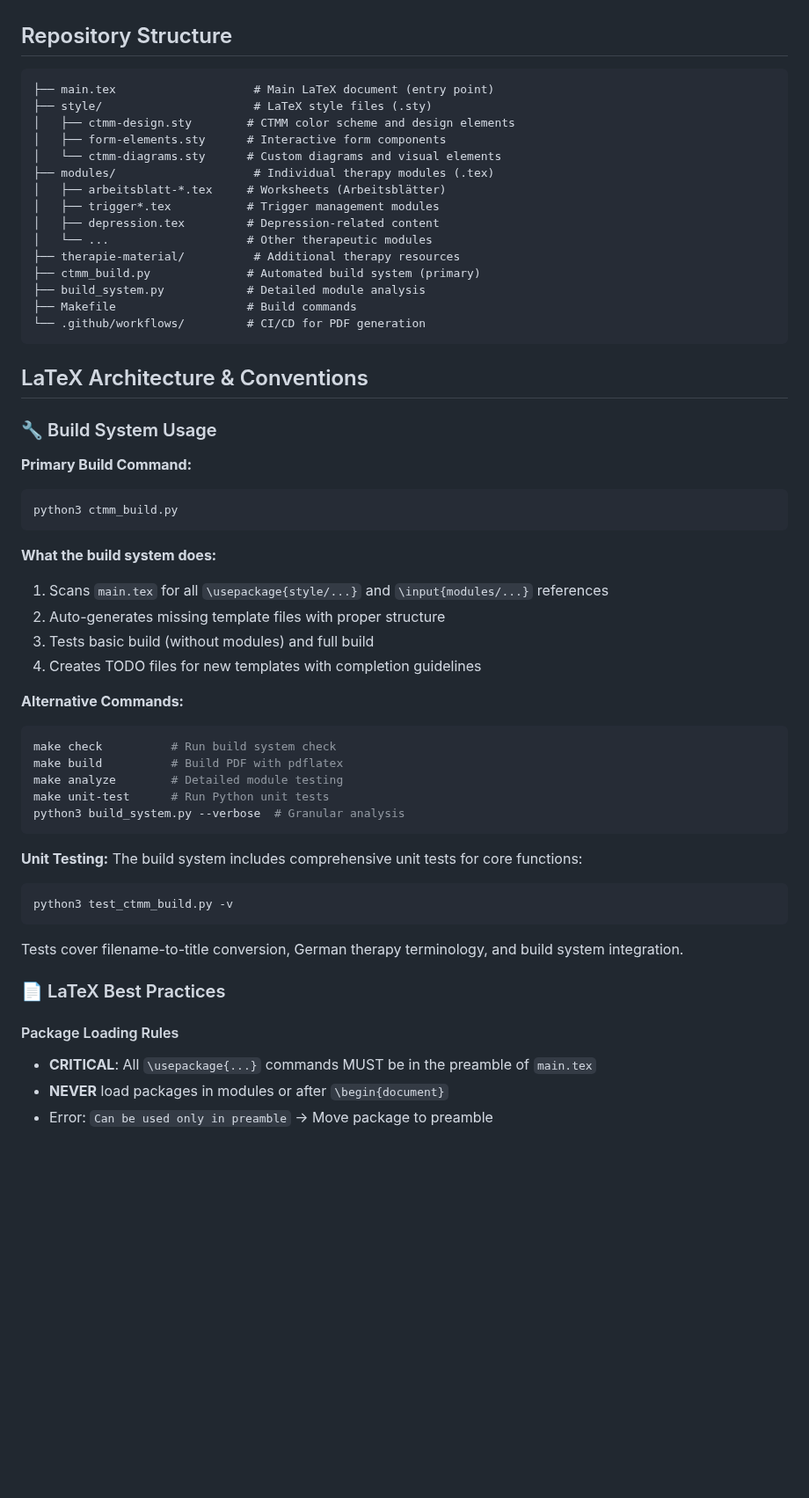
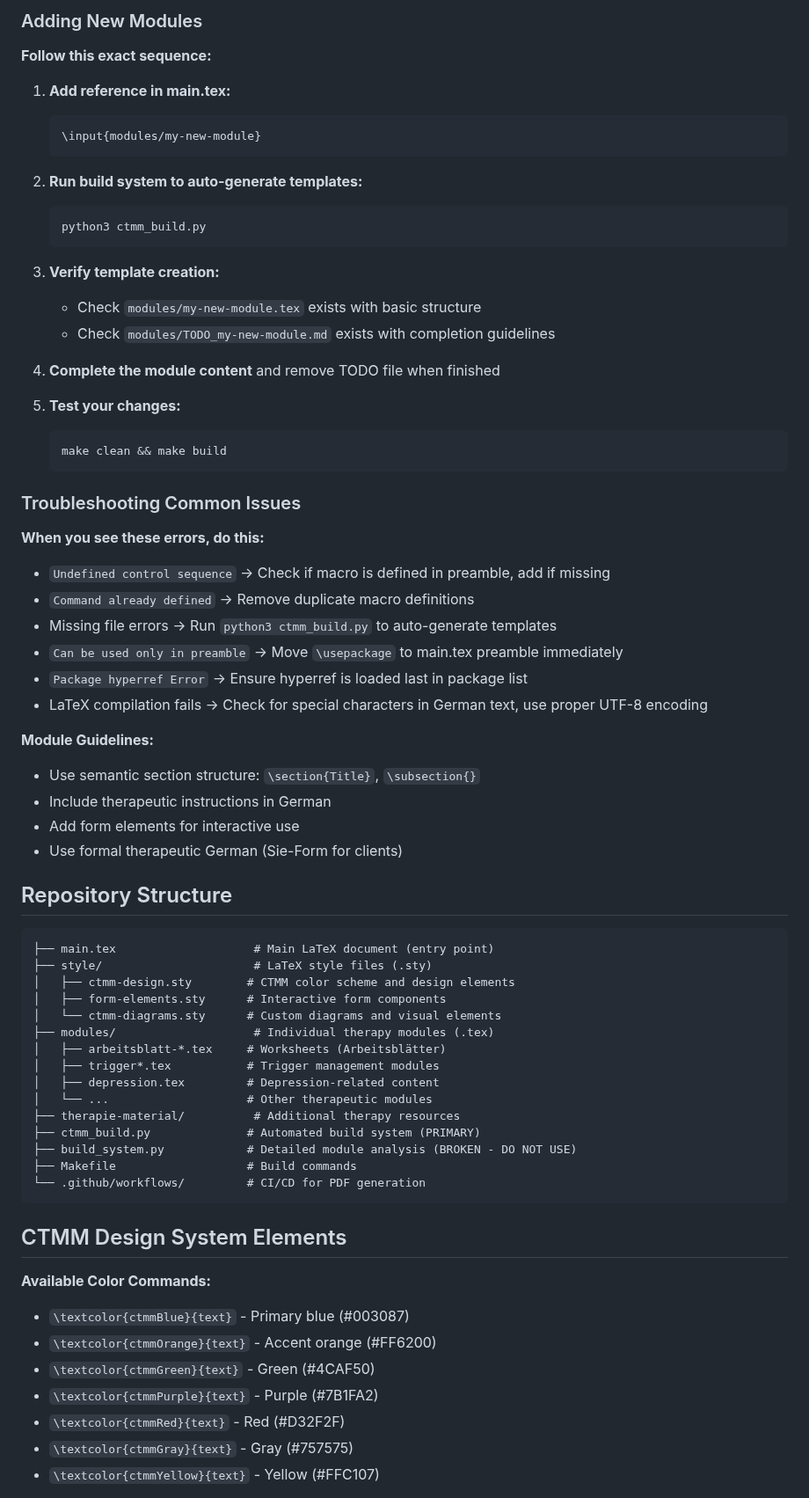
Before and after one commit to Darkness308/CTMM---PDF-in-LaTex, a Markdown page: .github/copilot-instructions.md, the part around one of its changes. Shown at 88% size. Drawn GitHub-style; blank space fills up the shorter version.

````diff
--- a/.github/copilot-instructions.md
+++ b/.github/copilot-instructions.md
@@ -15,3 +144,44 @@ This repository contains a **LaTeX-based therapeutic materials system** called *
+### Adding New Modules
+
+**Follow this exact sequence:**
+
+1. **Add reference in main.tex:**
+   ```latex
+   \input{modules/my-new-module}
+   ```
+
+2. **Run build system to auto-generate templates:**
+   ```bash
+   python3 ctmm_build.py
+   ```
+
+3. **Verify template creation:**
+   - Check `modules/my-new-module.tex` exists with basic structure
+   - Check `modules/TODO_my-new-module.md` exists with completion guidelines
+
+4. **Complete the module content** and remove TODO file when finished
+
+5. **Test your changes:**
+   ```bash
+   make clean && make build
+   ```
+
+### Troubleshooting Common Issues
+
+**When you see these errors, do this:**
+
+- `Undefined control sequence` → Check if macro is defined in preamble, add if missing
+- `Command already defined` → Remove duplicate macro definitions
+- Missing file errors → Run `python3 ctmm_build.py` to auto-generate templates
+- `Can be used only in preamble` → Move `\usepackage` to main.tex preamble immediately
+- `Package hyperref Error` → Ensure hyperref is loaded last in package list
+- LaTeX compilation fails → Check for special characters in German text, use proper UTF-8 encoding
+
+**Module Guidelines:**
+- Use semantic section structure: `\section{Title}`, `\subsection{}`
+- Include therapeutic instructions in German
+- Add form elements for interactive use
+- Use formal therapeutic German (Sie-Form for clients)
 
 ## Repository Structure
 
@@ -27,47 +197,20 @@ This repository contains a **LaTeX-based therapeutic materials system** called *
 │   ├── depression.tex         # Depression-related content
 │   └── ...                    # Other therapeutic modules
 ├── therapie-material/          # Additional therapy resources
-├── ctmm_build.py              # Automated build system (primary)
-├── build_system.py            # Detailed module analysis
+├── ctmm_build.py              # Automated build system (PRIMARY)
+├── build_system.py            # Detailed module analysis (BROKEN - DO NOT USE)
 ├── Makefile                   # Build commands
 └── .github/workflows/         # CI/CD for PDF generation
 ```
 
-## LaTeX Architecture & Conventions
+## CTMM Design System Elements
 
-### 🔧 Build System Usage
+**Available Color Commands:**
+- `\textcolor{ctmmBlue}{text}` - Primary blue (#003087)
+- `\textcolor{ctmmOrange}{text}` - Accent orange (#FF6200)
+- `\textcolor{ctmmGreen}{text}` - Green (#4CAF50)
+- `\textcolor{ctmmPurple}{text}` - Purple (#7B1FA2)
+- `\textcolor{ctmmRed}{text}` - Red (#D32F2F)
+- `\textcolor{ctmmGray}{text}` - Gray (#757575)
+- `\textcolor{ctmmYellow}{text}` - Yellow (#FFC107)
 
-**Primary Build Command:**
-```bash
-python3 ctmm_build.py
-```
-
-**What the build system does:**
-1. Scans `main.tex` for all `\usepackage{style/...}` and `\input{modules/...}` references
-2. Auto-generates missing template files with proper structure
-3. Tests basic build (without modules) and full build
-4. Creates TODO files for new templates with completion guidelines
-
-**Alternative Commands:**
-```bash
-make check          # Run build system check
-make build          # Build PDF with pdflatex
-make analyze        # Detailed module testing
-make unit-test      # Run Python unit tests
-python3 build_system.py --verbose  # Granular analysis
-```
-
-**Unit Testing:**
-The build system includes comprehensive unit tests for core functions:
-```bash
-python3 test_ctmm_build.py -v
-```
-Tests cover filename-to-title conversion, German therapy terminology, and build system integration.
-
-### 📄 LaTeX Best Practices
-
-#### Package Loading Rules
-- **CRITICAL**: All `\usepackage{...}` commands MUST be in the preamble of `main.tex`
-- **NEVER** load packages in modules or after `\begin{document}`
-- Error: `Can be used only in preamble` → Move package to preamble
-
````
Also changed, not shown: other parts of .github/copilot-instructions.md (+193 -129 lines).
